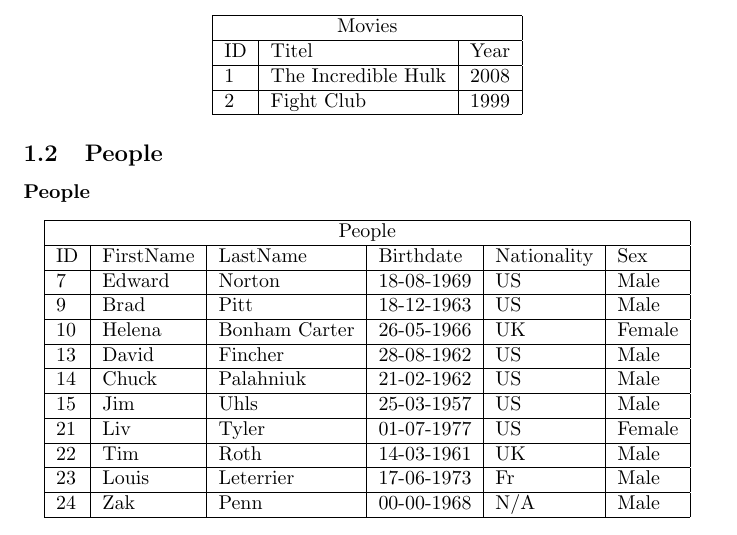
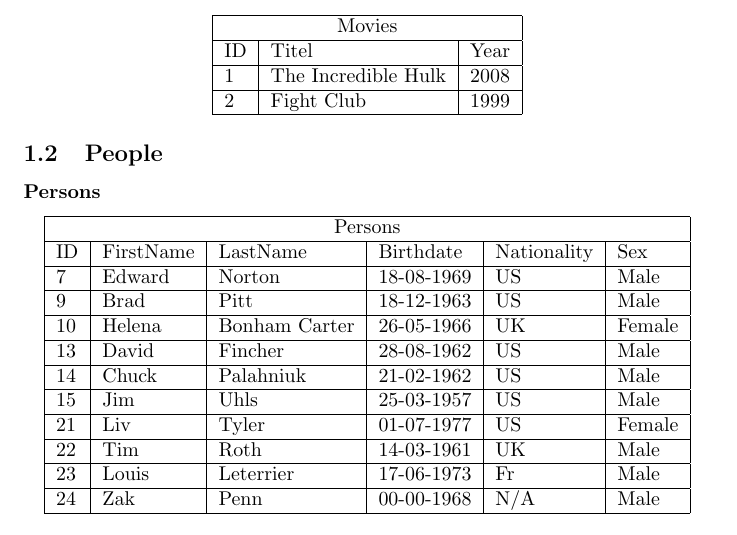
Before and after one commit to Thalmann/courses, a LaTeX document (main.tex): part of page 2 of 4, cut so that both start at the same text. Compiled offline with pdfLaTeX.

Commit message:
renamed peple to persons

```diff
--- a/main.tex
+++ b/main.tex
@@ -34,11 +34,11 @@
 
 \subsection{People}
 
-\paragraph{People}
+\paragraph{Persons}
 \begin{center}
 \begin{tabular}{|l|l|l|l|l|l|}
 \hline
-\multicolumn{6}{|c|}{People} \\ \hline
+\multicolumn{6}{|c|}{Persons} \\ \hline
 ID & FirstName & LastName & Birthdate & Nationality & Sex \\ \hline
 7 & Edward & Norton & 18-08-1969 & US & Male \\ \hline
 9 & Brad & Pitt & 18-12-1963 & US & Male \\ \hline
```
